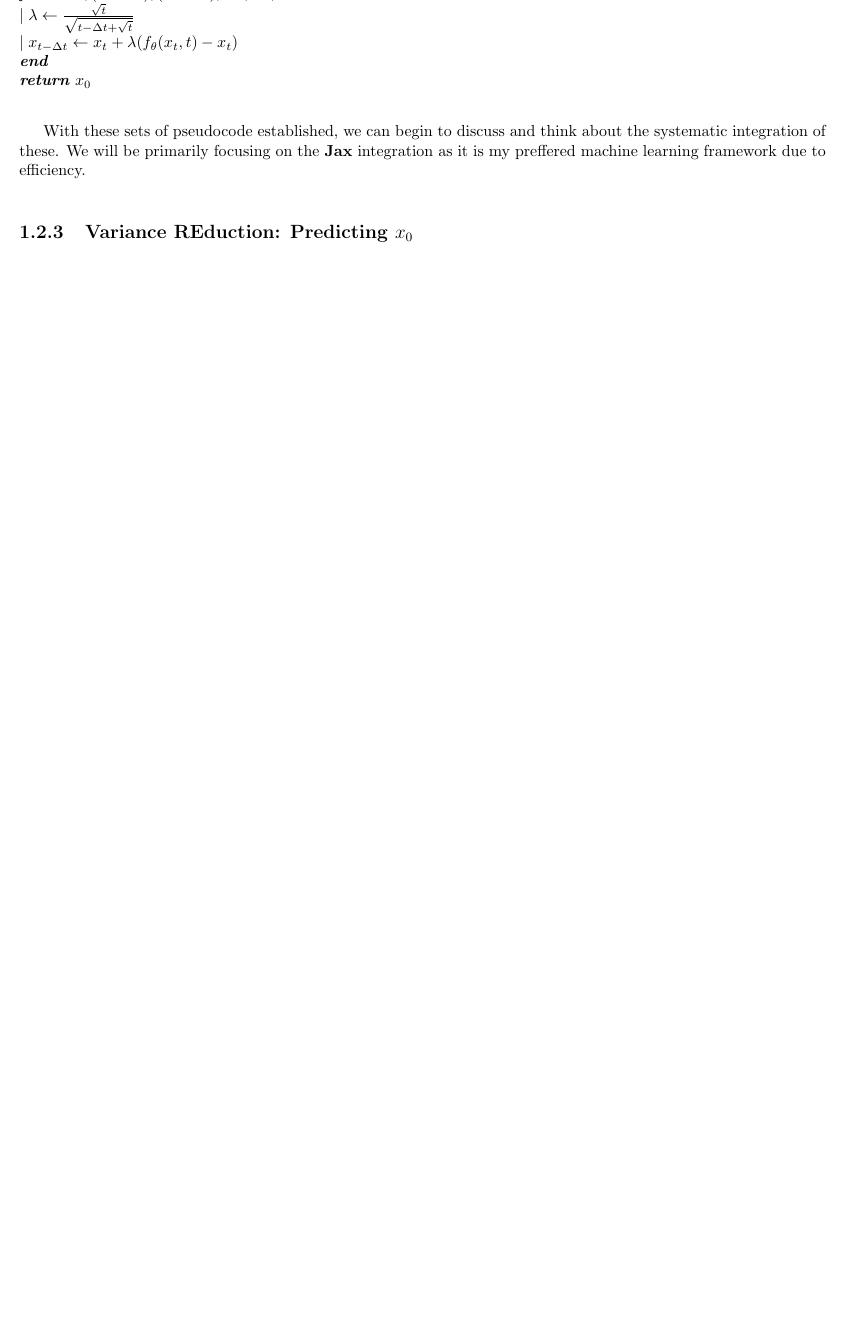
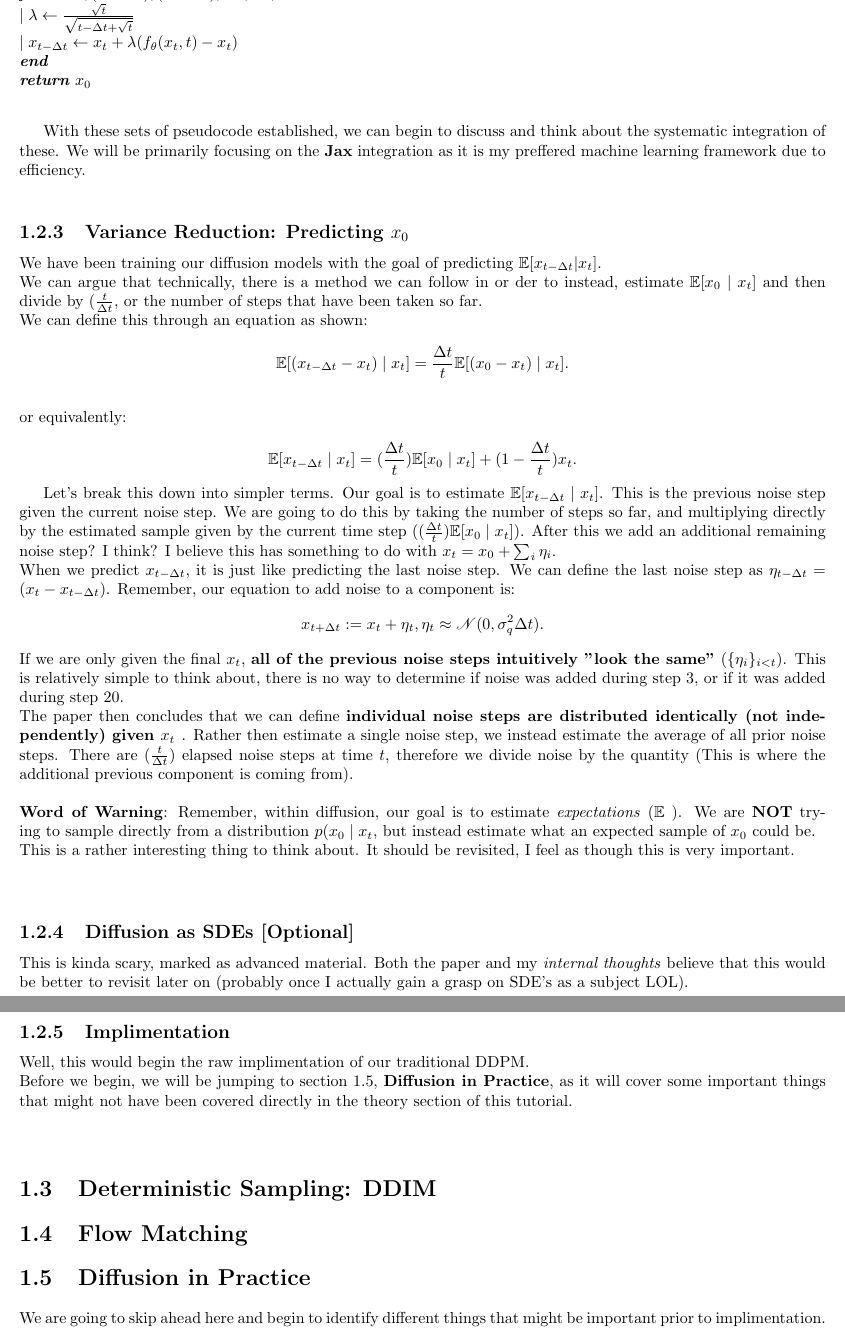
Before and after one commit to nick-leland/ascii_diffusion, a LaTeX thesis (notes.tex): part of page 9 of 12 before the commit and two parts of pages 9 and 10 of 13 after it, the two joined at a grey line, cut so that both start at the same text, the shorter picture padded with empty space. The pictures show the PDF file notes.pdf that the author committed with the source.

Commit message:
Finished DDPM Section :D

```diff
--- a/notes.tex
+++ b/notes.tex
@@ -369,8 +369,44 @@ The primary takeaway here is to understand that both the forward process and the
 
 With these sets of pseudocode established, we can begin to discuss and think about the systematic integration of these.  We will be primarily focusing on the \textbf{Jax} integration as it is my preffered machine learning framework due to efficiency. \\
 
-\subsection{Variance REduction: Predicting $x_0$}
-We have been training our diffusion models with the goal of predicting $\E[x_{t-\Delta t} | x_t]$.  This is our input to Algorithm 1, and what the output of
+\subsection{Variance Reduction: Predicting $x_0$}
+We have been training our diffusion models with the goal of predicting $\E[x_{t-\Delta t} | x_t]$.  \\
+We can argue that technically, there is a method we can follow in or der to instead, estimate $\E[x_0 \mid x_t]$ and then divide by $(\frac{t}{\Delta t}$, or the number of steps that have been taken so far. \\
+We can define this through an equation as shown:
+\[
+    \E[(x_{t-\Delta t} - x_t) \mid x_t] = \frac{\Delta t}{t} \E[(x_0 - x_t) \mid x_t]
+.\] \\
+or equivalently:\\
+\[
+    \E[x_{t - \Delta t} \mid x_t ] = (\frac{\Delta t}{t}) \E[x_0 \mid x_t] + (1 - \frac{\Delta t}{t}) x_t
+.\]
+
+Let's break this down into simpler terms.  Our goal is to estimate $\E[x_{t-\Delta t} \mid x_t]$.  This is the previous noise step given the current noise step. We are going to do this by taking the number of steps so far, and multiplying directly by the estimated sample given by the current time step ($(\frac{\Delta t}{t}) \E[x_0 \mid x_t]$).  After this we add an additional remaining noise step? I think? I believe this has something to do with $x_t = x_0 + \sum_i \eta_i$.\\
+When we predict $x_{t - \Delta t}$, it is just like predicting the last noise step.  We can define the last noise step as $\eta_{t - \Delta t} = (x_t - x_{t - \Delta t})$.  Remember, our equation to add noise to a component is:
+\[
+    x_{t + \Delta t} := x_t + \eta_t, \eta_t \approx \mathcal{N}(0, \sigma^2_q \Delta t)
+.\]
+If we are only given the final $x_t$, \textbf{all of the previous noise steps intuitively "look the same"} ($\{\eta_i\}_{i<t}$). This is relatively simple to think about, there is no way to determine if noise was added during step 3, or if it was added during step 20.  \\
+The paper then concludes that we can define \textbf{individual noise steps are distributed identically (not independently) given $x_t$ }.  Rather then estimate a single noise step, we instead estimate the  \texit{average of all prior noise steps}.  There are $(\frac{t}{\Delta t})$ elapsed noise steps at time $t$, therefore we divide noise by the quantity (This is where the additional previous component is coming from).  \\
+\\
+\textbf{Word of Warning}: Remember, within diffusion, our goal is to estimate \textit{expectations} ($\E$ ).  We are \textbf{NOT} trying to sample directly from a distribution $p(x_0 \mid x_t$, but instead estimate what an expected sample of $x_0$ could be.\\
+This is a rather interesting thing to think about.  It should be revisited, I feel as though this is very important.\\
+\\
+\subsection{Diffusion as SDEs [Optional]}
+This is kinda scary, marked as advanced material.  Both the paper and my \textit{internal thoughts} believe that this would be better to revisit later on (probably once I actually gain a grasp on SDE's as a subject LOL).\\
+
+\subsection{Implimentation}
+Well, this would begin the raw implimentation of our traditional DDPM.\\
+Before we begin, we will be jumping to section 1.5, \textbf{Diffusion in Practice}, as it will cover some important things that might not have been covered directly in the theory section of this tutorial.\\
+\\
+\section{Deterministic Sampling: DDIM}
+\\
+\section{Flow Matching}
+\\
+\section{Diffusion in Practice}
+We are going to skip ahead here and begin to identify different things that might be important prior to implimentation.
+\\
+
 
 \chapter{Stochastic Differential Equations}
 \section{Differential Equations}
```
Also changed, not shown: notes.pdf.
